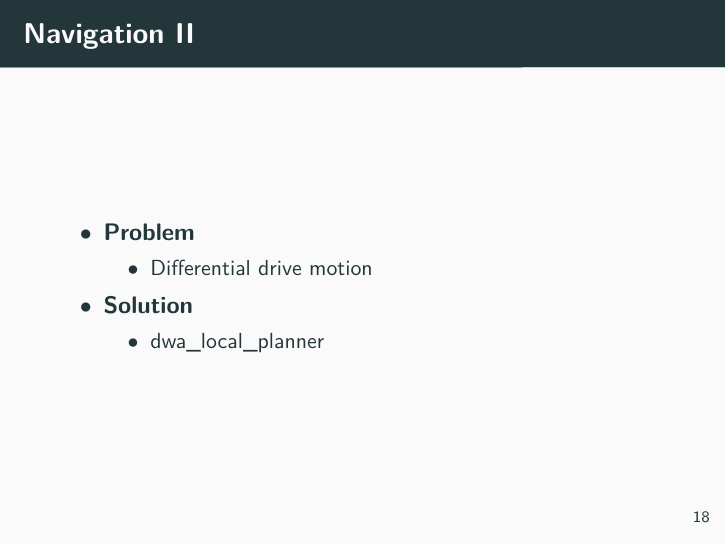
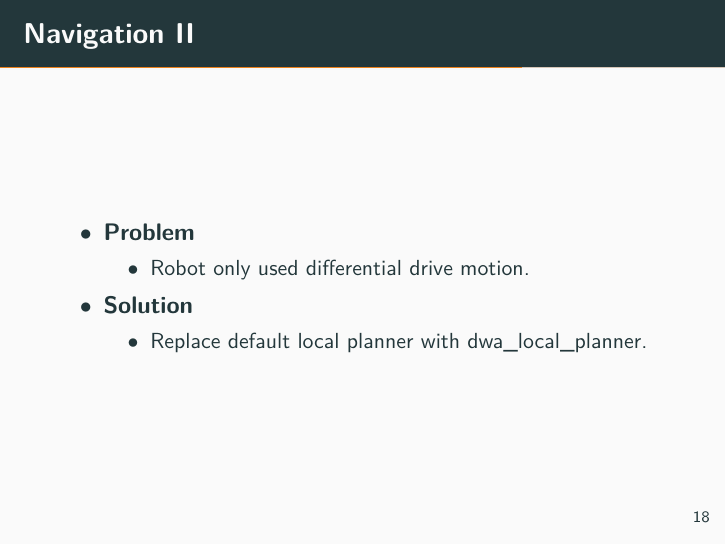
Before and after one commit to whsu2s/sdp, LaTeX slides (docs/20170710_presentation/presentation.tex, which reads docs/20170710_presentation/03_on_robot.tex): page 24 of 33. The pictures show the PDF file docs/20170710_presentation/presentation.pdf that the author committed with the source.

Commit message:
nav modified

```diff
--- a/docs/20170710_presentation/03_on_robot.tex
+++ b/docs/20170710_presentation/03_on_robot.tex
@@ -86,11 +86,11 @@
 \begin{itemize}
 	\item \textbf{Problem}
 		\begin{itemize}
-			\item Differential drive motion
+			\item Robot only used differential drive motion.
 		\end{itemize}
 	\item \textbf{Solution}
 		\begin{itemize}
-			\item dwa\_local\_planner
+			\item Replace default local planner with dwa\_local\_planner.
 		\end{itemize}
 \end{itemize}
 \end{frame}
```
Also changed, not shown: docs/20170710_presentation/presentation.pdf.
